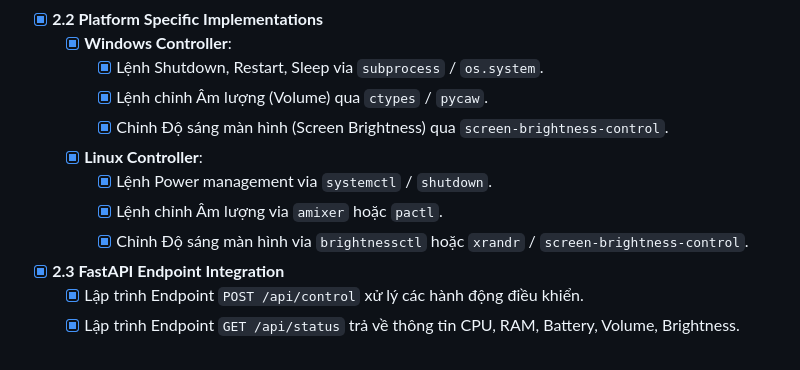
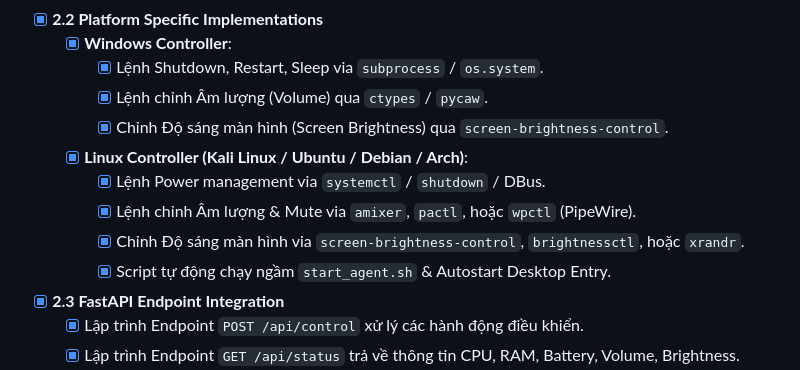
Before and after one commit to NhatPrv/PC_Control_For_PC, a Markdown page: docs/ROADMAP.md, the part around the change. Rendered like a GitHub page.

Commit message:
docs: update roadmap and architecture specifications for comprehensive Linux support

```diff
--- a/docs/ROADMAP.md
+++ b/docs/ROADMAP.md
@@ -34,10 +34,11 @@ Giai đoạn xây dựng RESTful Server bằng Python và thực thi lệnh hệ
     - [x] Lệnh Shutdown, Restart, Sleep via `subprocess` / `os.system`.
     - [x] Lệnh chỉnh Âm lượng (Volume) qua `ctypes` / `pycaw`.
     - [x] Chỉnh Độ sáng màn hình (Screen Brightness) qua `screen-brightness-control`.
-  - [x] **Linux Controller**:
-    - [x] Lệnh Power management via `systemctl` / `shutdown`.
-    - [x] Lệnh chỉnh Âm lượng via `amixer` hoặc `pactl`.
-    - [x] Chỉnh Độ sáng màn hình via `brightnessctl` hoặc `xrandr` / `screen-brightness-control`.
+  - [x] **Linux Controller (Kali Linux / Ubuntu / Debian / Arch)**:
+    - [x] Lệnh Power management via `systemctl` / `shutdown` / DBus.
+    - [x] Lệnh chỉnh Âm lượng & Mute via `amixer`, `pactl`, hoặc `wpctl` (PipeWire).
+    - [x] Chỉnh Độ sáng màn hình via `screen-brightness-control`, `brightnessctl`, hoặc `xrandr`.
+    - [x] Script tự động chạy ngầm `start_agent.sh` & Autostart Desktop Entry.
 - [x] **2.3 FastAPI Endpoint Integration**
   - [x] Lập trình Endpoint `POST /api/control` xử lý các hành động điều khiển.
   - [x] Lập trình Endpoint `GET /api/status` trả về thông tin CPU, RAM, Battery, Volume, Brightness.
```
Also changed, not shown: docs/ARCHITECTURE_DOCS.md (+6 -5 lines).
